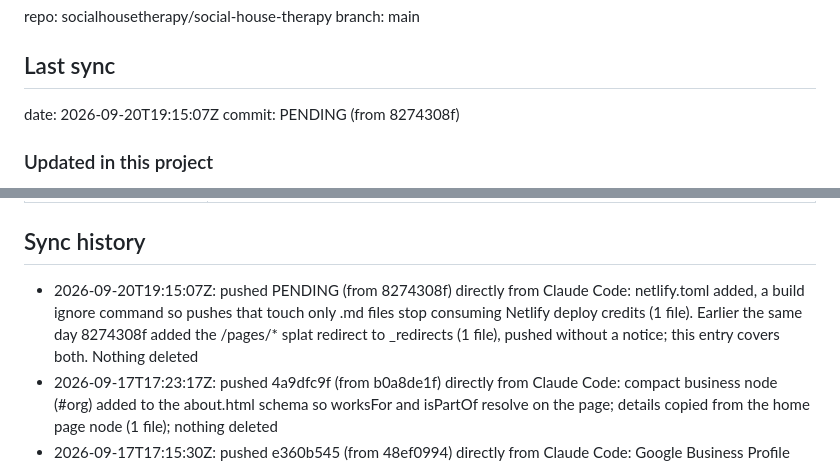
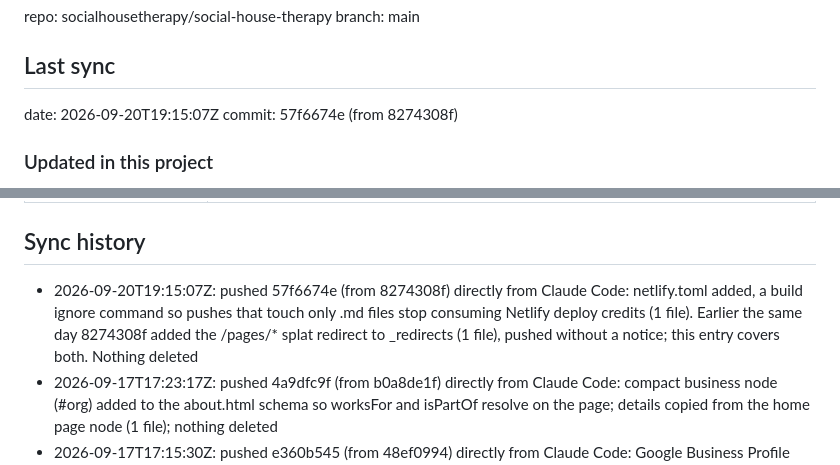
Before and after one commit to socialhousetherapy/social-house-therapy, a Markdown page: github.md, 2 parts joined by grey strips. Rendered like a GitHub page.

Commit message:
Docs: record the netlify.toml build ignore push sha in github.md
Co-Authored-By: Claude Opus 5 <noreply@anthropic.com>

```diff
--- a/github.md
+++ b/github.md
@@ -4,7 +4,7 @@ branch: main
 
 ## Last sync
 date: 2026-09-20T19:15:07Z
-commit: PENDING (from 8274308f)
+commit: 57f6674e (from 8274308f)
 ### Updated in this project
 - Two files changed since the design project caught up at ff0adc8: _redirects and netlify.toml. Neither maps to a design screen; take both from main as they stand now
 - _redirects (8274308f): added the line "/pages/*   /:splat       301". Search Console reported https://socialhousetherapy.com/pages/speech-therapy-scottsdale as a 404, a leftover Squarespace URL prefix with no matching rule, so any inbound link using it died on the 404 page. The splat sends every old /pages/... address to its current path. Verified live: /pages/speech-therapy-scottsdale now returns 301 and resolves 200 at /speech-therapy-scottsdale. The three existing legacy rules (/faqs, /home, /services) are unchanged
@@ -33,7 +33,7 @@ commit: PENDING (from 8274308f)
 | (drafts, not in repo) | aac-support, speech-sound-disorders, early-communication-late-talkers, language-thinking-executive-function, autism-social-communication, stuttering-fluency |
 
 ## Sync history
-- 2026-09-20T19:15:07Z: pushed PENDING (from 8274308f) directly from Claude Code: netlify.toml added, a build ignore command so pushes that touch only .md files stop consuming Netlify deploy credits (1 file). Earlier the same day 8274308f added the /pages/* splat redirect to _redirects (1 file), pushed without a notice; this entry covers both. Nothing deleted
+- 2026-09-20T19:15:07Z: pushed 57f6674e (from 8274308f) directly from Claude Code: netlify.toml added, a build ignore command so pushes that touch only .md files stop consuming Netlify deploy credits (1 file). Earlier the same day 8274308f added the /pages/* splat redirect to _redirects (1 file), pushed without a notice; this entry covers both. Nothing deleted
 - 2026-09-17T17:23:17Z: pushed 4a9dfc9f (from b0a8de1f) directly from Claude Code: compact business node (#org) added to the about.html schema so worksFor and isPartOf resolve on the page; details copied from the home page node (1 file); nothing deleted
 - 2026-09-17T17:15:30Z: pushed e360b545 (from 48ef0994) directly from Claude Code: Google Business Profile URL in the business schema (sameAs plus hasMap) on index, contact, evaluations, tempe, and scottsdale; Scottsdale #org url corrected to the home page; home pricing card links to the Tempe and Scottsdale pages; static footer copy inside #site-footer on all 9 pages; CLAUDE.md rules for design project notices and the static footer (10 files); nothing deleted
 - 2026-09-16T23:15:57Z: pushed 30b4fb78 (from d9087baf) directly from Claude Code: self-hosted fonts on all 9 pages plus 8 woff2 files in assets/fonts/, cactus art deferred via site.js v=47 (18 files); nothing deleted
```
